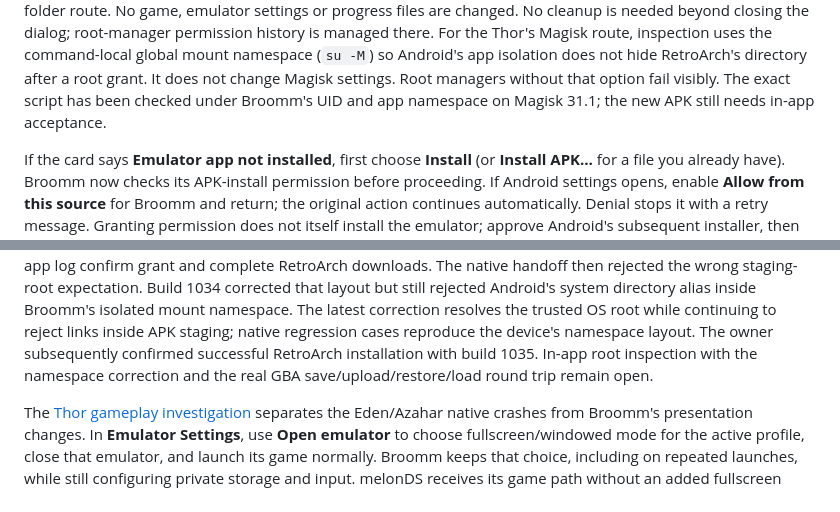
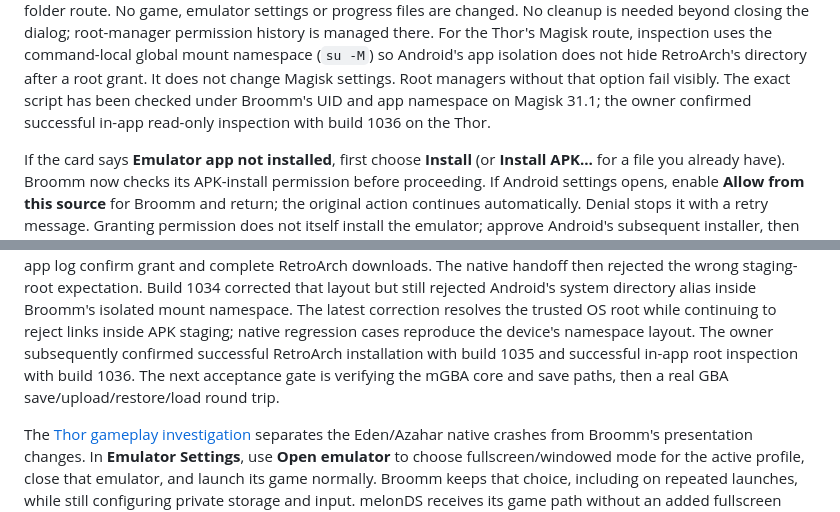
Before and after one commit to Broomm/broomm, a Markdown page: README.md, 2 parts joined by grey strips. Rendered like a GitHub page.

Commit message:
Record successful Thor root inspection acceptance
- Record owner-confirmed in-app inspection with build 1036 and keep the mGBA save round trip as the next acceptance gate.

```diff
--- a/README.md
+++ b/README.md
@@ -38,7 +38,8 @@ For the Thor's Magisk route, inspection uses the command-local global mount
 namespace (`su -M`) so Android's app isolation does not hide RetroArch's directory
 after a root grant. It does not change Magisk settings. Root managers without
 that option fail visibly. The exact script has been checked under Broomm's UID
-and app namespace on Magisk 31.1; the new APK still needs in-app acceptance.
+and app namespace on Magisk 31.1; the owner confirmed successful in-app
+read-only inspection with build 1036 on the Thor.
 
 If the card says **Emulator app not installed**, first choose **Install** (or
 **Install APK…** for a file you already have). Broomm now checks its APK-install
@@ -75,8 +76,9 @@ system directory alias inside Broomm's isolated mount namespace. The latest
 correction resolves the trusted OS root while continuing to reject links inside
 APK staging; native regression cases reproduce the device's namespace layout.
 The owner subsequently confirmed successful RetroArch installation with build
-1035. In-app root inspection with the namespace correction and the real GBA
-save/upload/restore/load round trip remain open.
+1035 and successful in-app root inspection with build 1036. The next acceptance
+gate is verifying the mGBA core and save paths, then a real GBA
+save/upload/restore/load round trip.
 
 The [Thor gameplay investigation](docs/thor-gameplay-investigation.md) separates
 the Eden/Azahar native crashes from Broomm's presentation changes. In **Emulator
```
Also changed, not shown: IMPLEMENTATION.md (+4 -1 lines), docs/android-root-access.md (+6 -3 lines).
